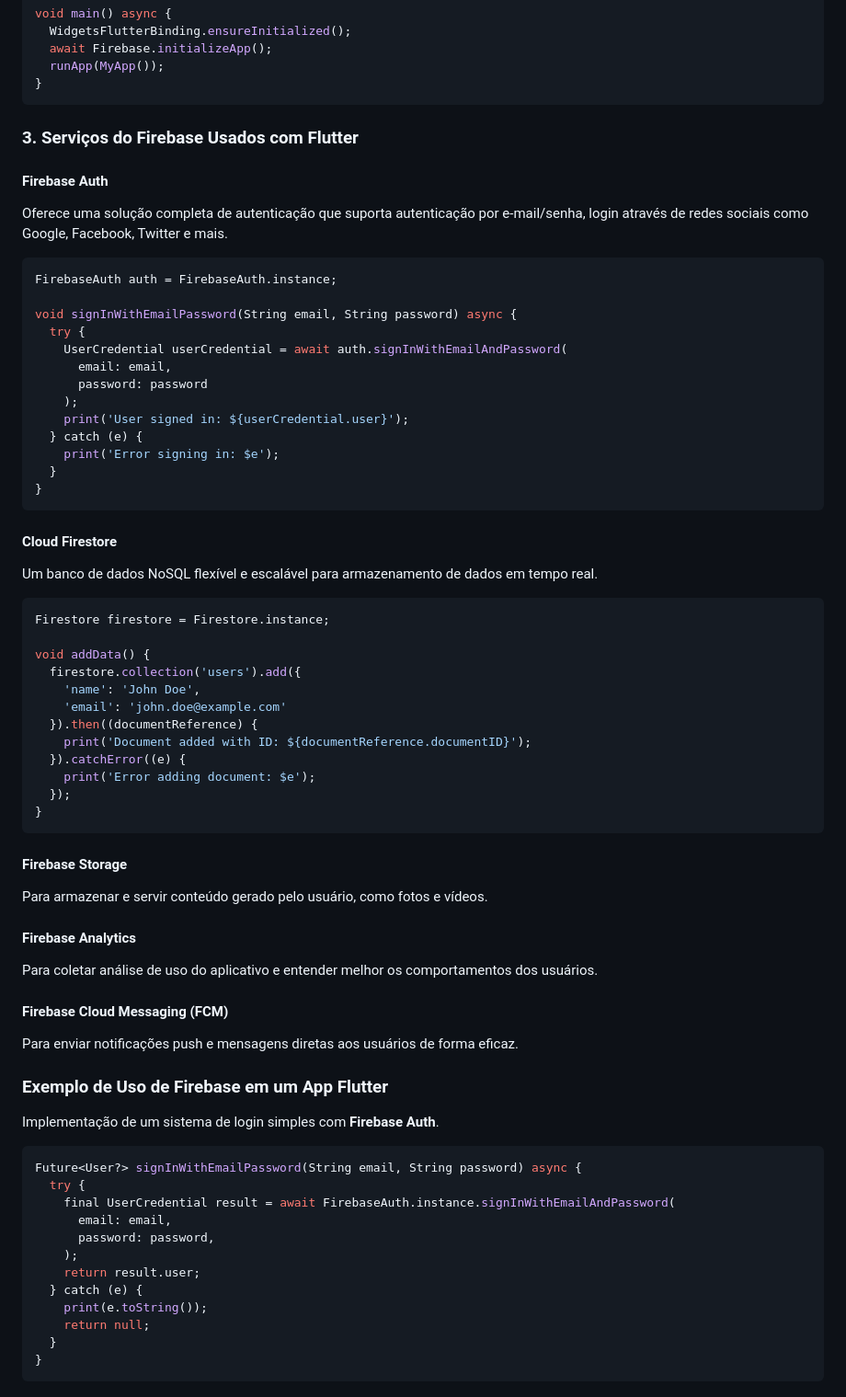
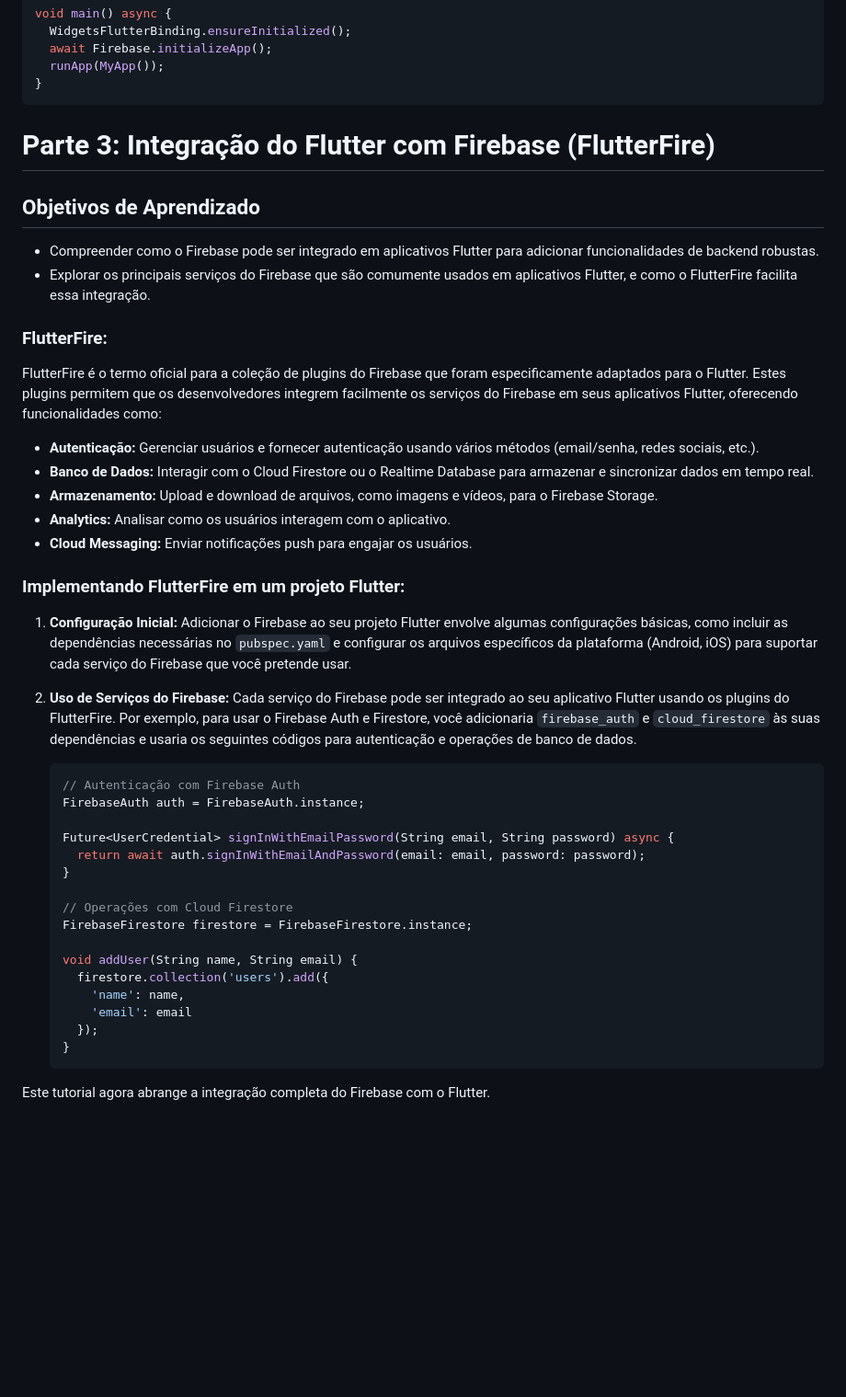
Before and after one commit to maromo71/dart, a Markdown page: estudos/tutorial.md, the part around the change. Shown: that part at 92% size. Drawn GitHub-style; blank space fills up the shorter version.

````diff
--- a/estudos/tutorial.md
+++ b/estudos/tutorial.md
@@ -181,67 +181,46 @@ void main() async {
 }
 ```
 
-### 3. Serviços do Firebase Usados com Flutter
-#### Firebase Auth
-Oferece uma solução completa de autenticação que suporta autenticação por e-mail/senha, login através de redes sociais como Google, Facebook, Twitter e mais.
+# Parte 3: Integração do Flutter com Firebase (FlutterFire)
 
-```dart
-FirebaseAuth auth = FirebaseAuth.instance;
+## Objetivos de Aprendizado
+- Compreender como o Firebase pode ser integrado em aplicativos Flutter para adicionar funcionalidades de backend robustas.
+- Explorar os principais serviços do Firebase que são comumente usados em aplicativos Flutter, e como o FlutterFire facilita essa integração.
 
-void signInWithEmailPassword(String email, String password) async {
-  try {
-    UserCredential userCredential = await auth.signInWithEmailAndPassword(
-      email: email,
-      password: password
-    );
-    print('User signed in: ${userCredential.user}');
-  } catch (e) {
-    print('Error signing in: $e');
-  }
-}
-```
+### FlutterFire:
+FlutterFire é o termo oficial para a coleção de plugins do Firebase que foram especificamente adaptados para o Flutter. Estes plugins permitem que os desenvolvedores integrem facilmente os serviços do Firebase em seus aplicativos Flutter, oferecendo funcionalidades como:
 
-#### Cloud Firestore
-Um banco de dados NoSQL flexível e escalável para armazenamento de dados em tempo real.
+- **Autenticação:** Gerenciar usuários e fornecer autenticação usando vários métodos (email/senha, redes sociais, etc.).
+- **Banco de Dados:** Interagir com o Cloud Firestore ou o Realtime Database para armazenar e sincronizar dados em tempo real.
+- **Armazenamento:** Upload e download de arquivos, como imagens e vídeos, para o Firebase Storage.
+- **Analytics:** Analisar como os usuários interagem com o aplicativo.
+- **Cloud Messaging:** Enviar notificações push para engajar os usuários.
 
-```dart
-Firestore firestore = Firestore.instance;
+### Implementando FlutterFire em um projeto Flutter:
 
-void addData() {
-  firestore.collection('users').add({
-    'name': 'John Doe',
-    'email': 'john.doe@example.com'
-  }).then((documentReference) {
-    print('Document added with ID: ${documentReference.documentID}');
-  }).catchError((e) {
-    print('Error adding document: $e');
-  });
-}
-```
+1. **Configuração Inicial:**
+   Adicionar o Firebase ao seu projeto Flutter envolve algumas configurações básicas, como incluir as dependências necessárias no `pubspec.yaml` e configurar os arquivos específicos da plataforma (Android, iOS) para suportar cada serviço do Firebase que você pretende usar.
 
-#### Firebase Storage
-Para armazenar e servir conteúdo gerado pelo usuário, como fotos e vídeos.
+2. **Uso de Serviços do Firebase:**
+   Cada serviço do Firebase pode ser integrado ao seu aplicativo Flutter usando os plugins do FlutterFire. Por exemplo, para usar o Firebase Auth e Firestore, você adicionaria `firebase_auth` e `cloud_firestore` às suas dependências e usaria os seguintes códigos para autenticação e operações de banco de dados.
 
-#### Firebase Analytics
-Para coletar análise de uso do aplicativo e entender melhor os comportamentos dos usuários.
+   ```dart
+   // Autenticação com Firebase Auth
+   FirebaseAuth auth = FirebaseAuth.instance;
 
-#### Firebase Cloud Messaging (FCM)
-Para enviar notificações push e mensagens diretas aos usuários de forma eficaz.
+   Future<UserCredential> signInWithEmailPassword(String email, String password) async {
+     return await auth.signInWithEmailAndPassword(email: email, password: password);
+   }
 
-### Exemplo de Uso de Firebase em um App Flutter
-Implementação de um sistema de login simples com **Firebase Auth**.
+   // Operações com Cloud Firestore
+   FirebaseFirestore firestore = FirebaseFirestore.instance;
 
-```dart
-Future<User?> signInWithEmailPassword(String email, String password) async {
-  try {
-    final UserCredential result = await FirebaseAuth.instance.signInWithEmailAndPassword(
-      email: email,
-      password: password,
-    );
-    return result.user;
-  } catch (e) {
-    print(e.toString());
-    return null;
-  }
-}
-```
+   void addUser(String name, String email) {
+     firestore.collection('users').add({
+       'name': name,
+       'email': email
+     });
+   }
+   ```
+
+Este tutorial agora abrange a integração completa do Firebase com o Flutter.
````
